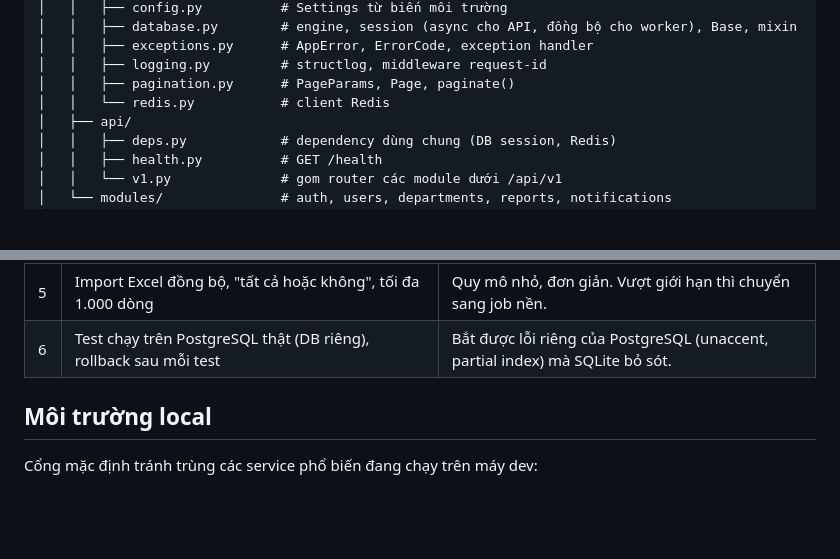
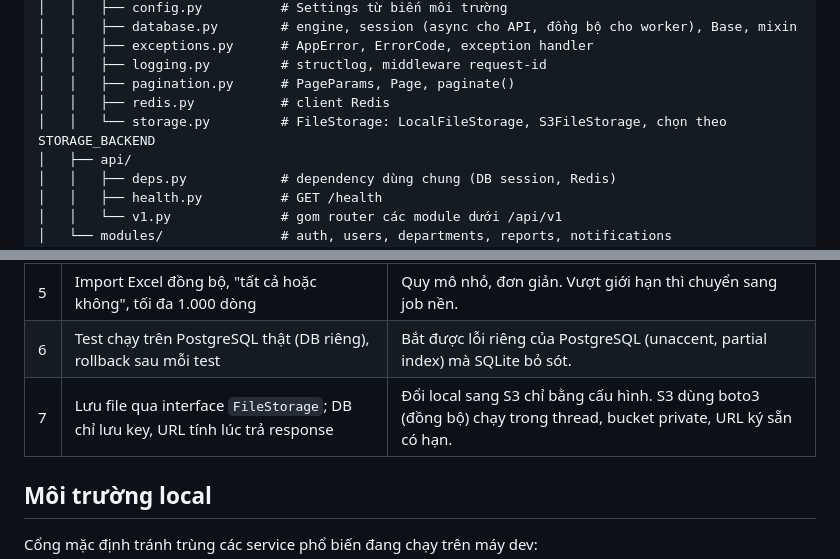
Before and after one commit to awesome-academy/python-engineer26_daily-report-system-thanhld, a Markdown page: docs/architecture.md, 2 parts joined by grey strips. Rendered like a GitHub page; blank space fills up the shorter version.

```diff
--- a/docs/architecture.md
+++ b/docs/architecture.md
@@ -57,7 +57,8 @@ Phụ thuộc một chiều: router → service → repository → model. Module
 │   │   ├── exceptions.py      # AppError, ErrorCode, exception handler
 │   │   ├── logging.py         # structlog, middleware request-id
 │   │   ├── pagination.py      # PageParams, Page, paginate()
-│   │   └── redis.py           # client Redis
+│   │   ├── redis.py           # client Redis
+│   │   └── storage.py         # FileStorage: LocalFileStorage, S3FileStorage, chọn theo STORAGE_BACKEND
 │   ├── api/
 │   │   ├── deps.py            # dependency dùng chung (DB session, Redis)
 │   │   ├── health.py          # GET /health
@@ -86,6 +87,7 @@ Phụ thuộc một chiều: router → service → repository → model. Module
 | 4 | Nhóm API theo vai trò (`/me`, `/manager`, `/admin`) | Khớp requirement, service không rẽ nhánh theo role, test phân quyền đơn giản. |
 | 5 | Import Excel đồng bộ, "tất cả hoặc không", tối đa 1.000 dòng | Quy mô nhỏ, đơn giản. Vượt giới hạn thì chuyển sang job nền. |
 | 6 | Test chạy trên PostgreSQL thật (DB riêng), rollback sau mỗi test | Bắt được lỗi riêng của PostgreSQL (unaccent, partial index) mà SQLite bỏ sót. |
+| 7 | Lưu file qua interface `FileStorage`; DB chỉ lưu key, URL tính lúc trả response | Đổi local sang S3 chỉ bằng cấu hình. S3 dùng boto3 (đồng bộ) chạy trong thread, bucket private, URL ký sẵn có hạn. |
 
 ## Môi trường local
 
```
Also changed, not shown: README.md (+9 -0 lines).
